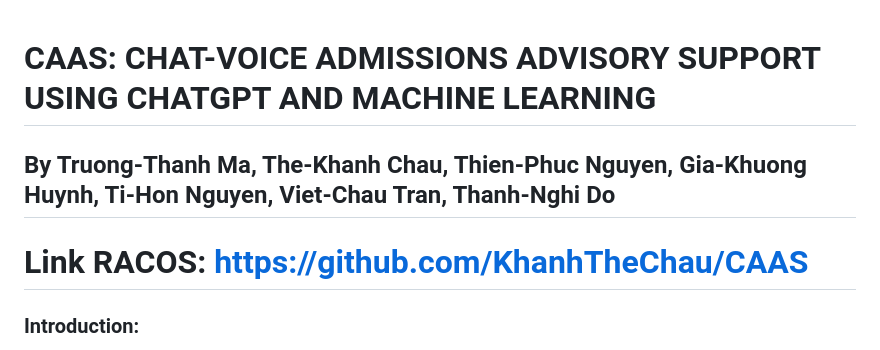
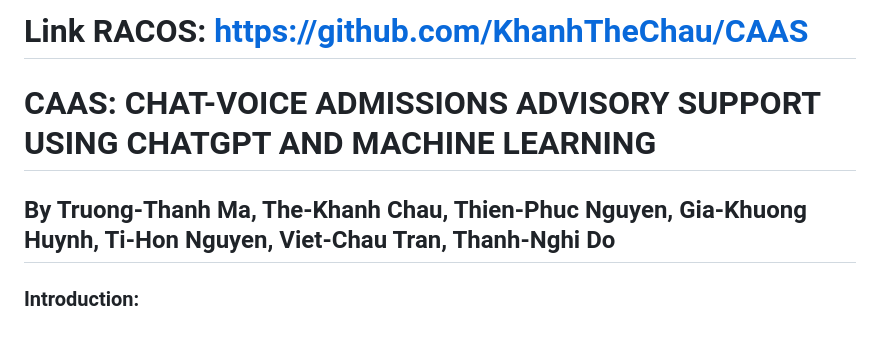
Before and after one commit to KhanhTheChau/CAAS, a Markdown page: README.md, the part around the change. GitHub-like rendering.

Commit message:
fix link readme racos

```diff
--- a/README.md
+++ b/README.md
@@ -1,8 +1,10 @@
+# Link RACOS: https://github.com/KhanhTheChau/CAAS
+
 # CAAS: CHAT-VOICE ADMISSIONS ADVISORY SUPPORT USING CHATGPT AND MACHINE LEARNING
 ## By Truong-Thanh Ma, The-Khanh Chau, Thien-Phuc Nguyen, Gia-Khuong Huynh, Ti-Hon Nguyen, Viet-Chau Tran, Thanh-Nghi Do
 
 
-# Link RACOS: https://github.com/KhanhTheChau/CAAS
+
 
 
 ### Introduction:
```
